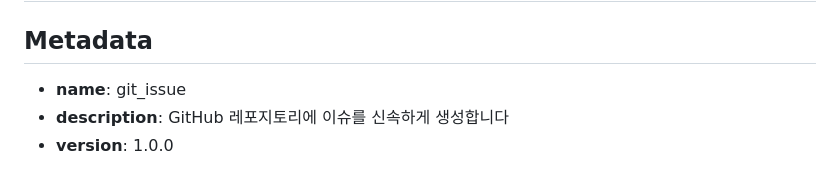
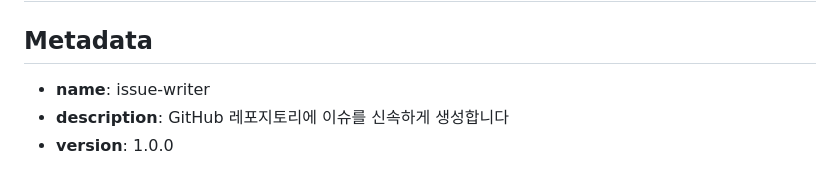
Before and after one commit to jeenu1027-sudo/ai_daily_report_1, a Markdown page: .claude/skills/issue-writer.md, the part around the change. GitHub-like rendering.

Commit message:
Rename GitHub issue skill: git_issue.md -> issue-writer.md

```diff
--- a/.claude/skills/git_issue.md
+++ b/.claude/skills/issue-writer.md
@@ -1,7 +1,7 @@
 # GitHub Issue Creator Skill
 
 ## Metadata
-- **name**: git_issue
+- **name**: issue-writer
 - **description**: GitHub 레포지토리에 이슈를 신속하게 생성합니다
 - **version**: 1.0.0
 
```
